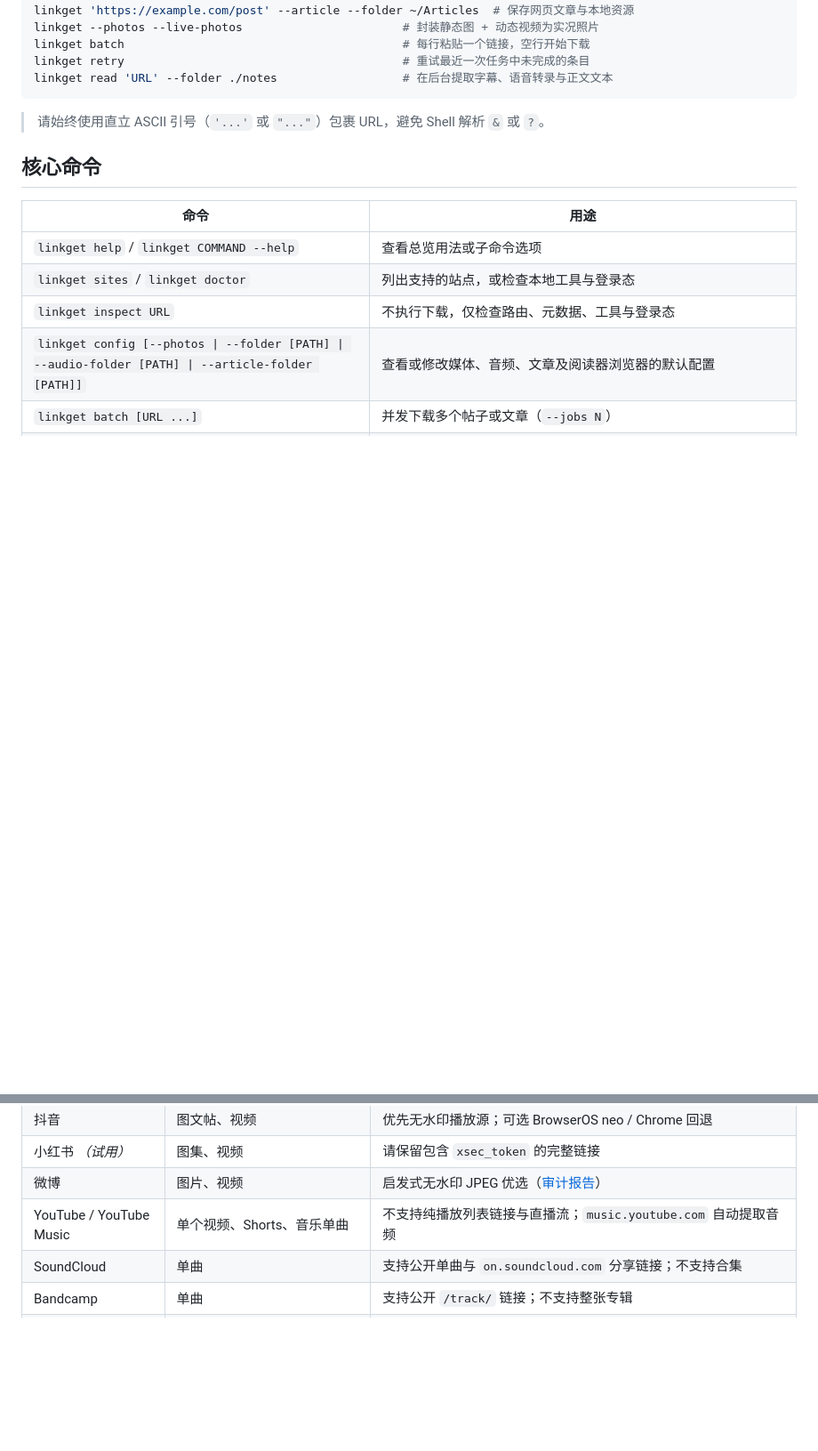
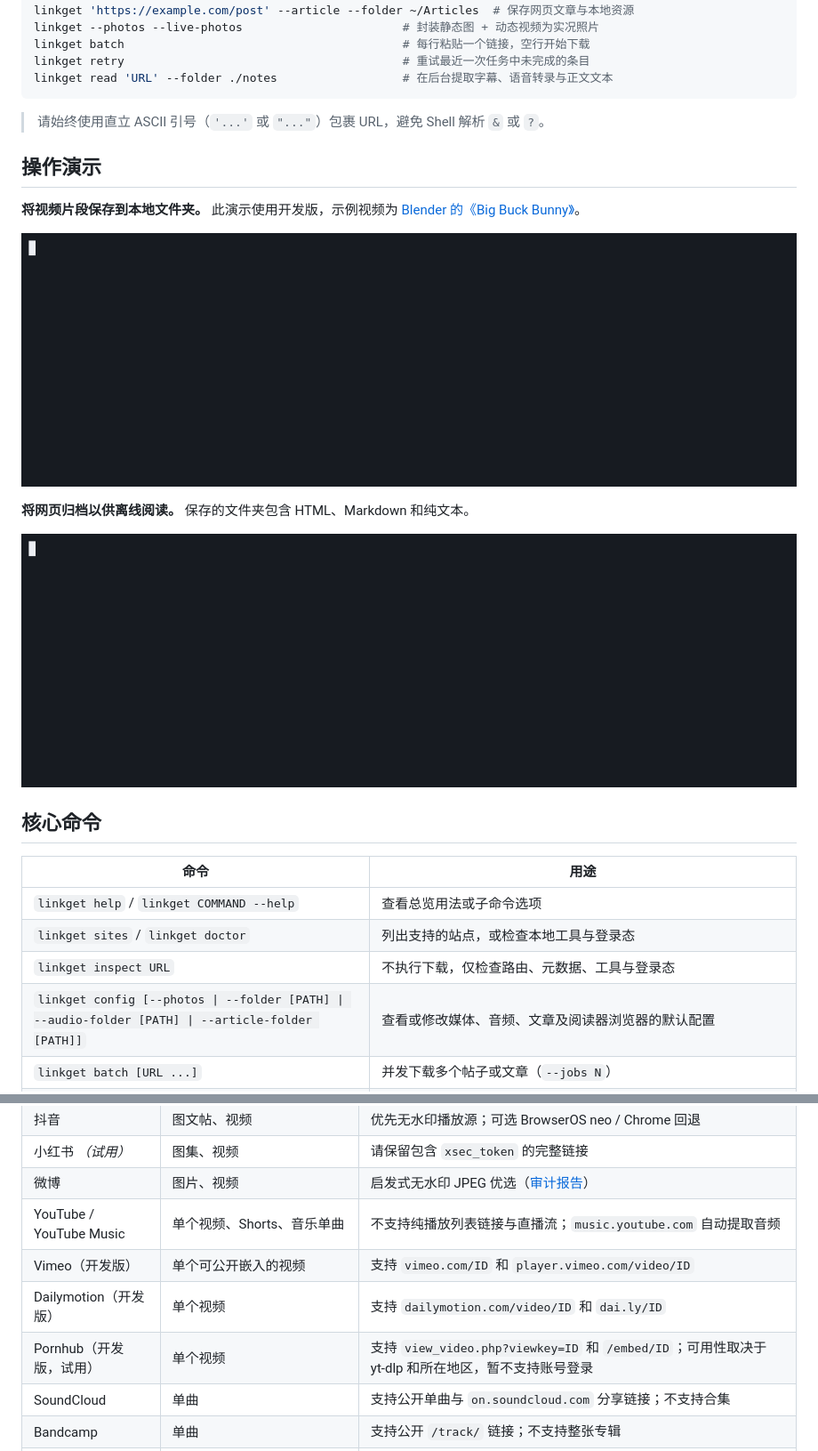
Before and after one commit to Popcornnnnnnnn/linkget, a Markdown page: README.zh-CN.md, 2 parts joined by grey strips. Shown at 89% size. Drawn GitHub-style; pictures changed too: docs/demos/save-article.gif (added), docs/demos/save-video.gif (added); blank space fills up the shorter version.

```diff
--- a/README.zh-CN.md
+++ b/README.zh-CN.md
@@ -42,6 +42,16 @@ linkget read 'URL' --folder ./notes                  # 在后台提取字幕、
 
 > 请始终使用直立 ASCII 引号（`'...'` 或 `"..."`）包裹 URL，避免 Shell 解析 `&` 或 `?`。
 
+## 操作演示
+
+**将视频片段保存到本地文件夹。** 此演示使用开发版，示例视频为 [Blender 的《Big Buck Bunny》](https://vimeo.com/1084537)。
+
+![终端演示：LinkGet 将五秒 Vimeo 视频片段保存为 MP4](docs/demos/save-video.gif)
+
+**将网页归档以供离线阅读。** 保存的文件夹包含 HTML、Markdown 和纯文本。
+
+![终端演示：LinkGet 归档网页并列出保存的文件](docs/demos/save-article.gif)
+
 ## 核心命令
 
 | 命令 | 用途 |
@@ -74,6 +84,9 @@ linkget read 'URL' --folder ./notes                  # 在后台提取字幕、
 | 小红书 *（试用）* | 图集、视频 | 请保留包含 `xsec_token` 的完整链接 |
 | 微博 | 图片、视频 | 启发式无水印 JPEG 优选（[审计报告](docs/WEIBO_IMAGE_AUDIT.md)） |
 | YouTube / YouTube Music | 单个视频、Shorts、音乐单曲 | 不支持纯播放列表链接与直播流；`music.youtube.com` 自动提取音频 |
+| Vimeo（开发版） | 单个可公开嵌入的视频 | 支持 `vimeo.com/ID` 和 `player.vimeo.com/video/ID` |
+| Dailymotion（开发版） | 单个视频 | 支持 `dailymotion.com/video/ID` 和 `dai.ly/ID` |
+| Pornhub（开发版，试用） | 单个视频 | 支持 `view_video.php?viewkey=ID` 和 `/embed/ID`；可用性取决于 yt-dlp 和所在地区，暂不支持账号登录 |
 | SoundCloud | 单曲 | 支持公开单曲与 `on.soundcloud.com` 分享链接；不支持合集 |
 | Bandcamp | 单曲 | 支持公开 `/track/` 链接；不支持整张专辑 |
 | Reddit *（试用）* | 图片、图集、视频 | 通过 `gallery-dl` 支持 |
```
Also changed, not shown: README.md (+13 -0 lines), 10 other files.
